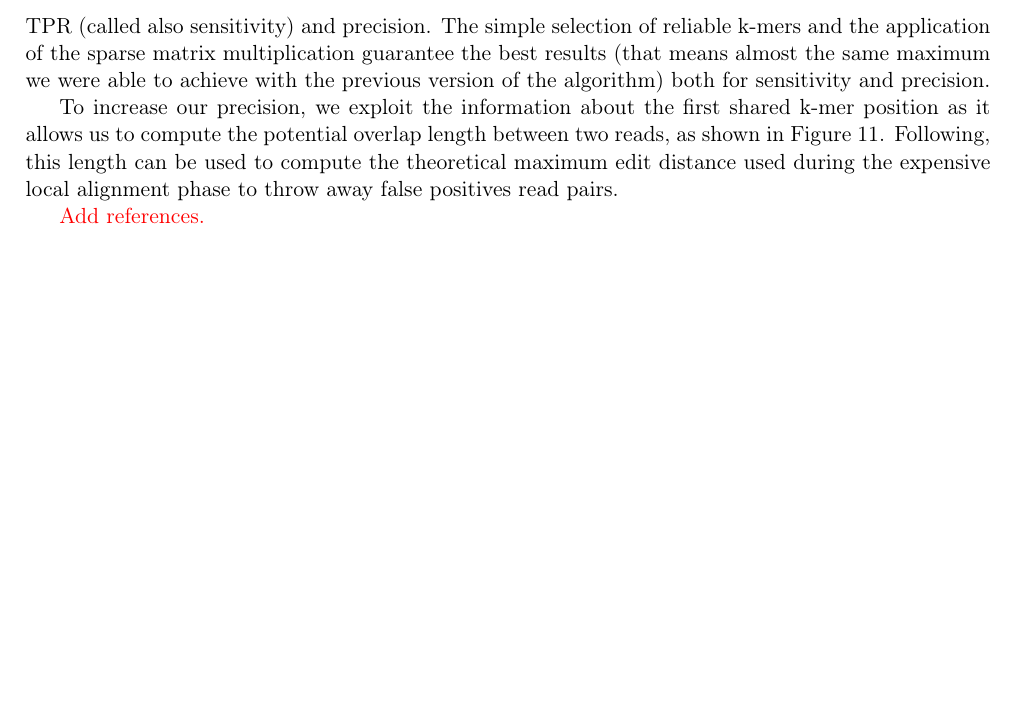
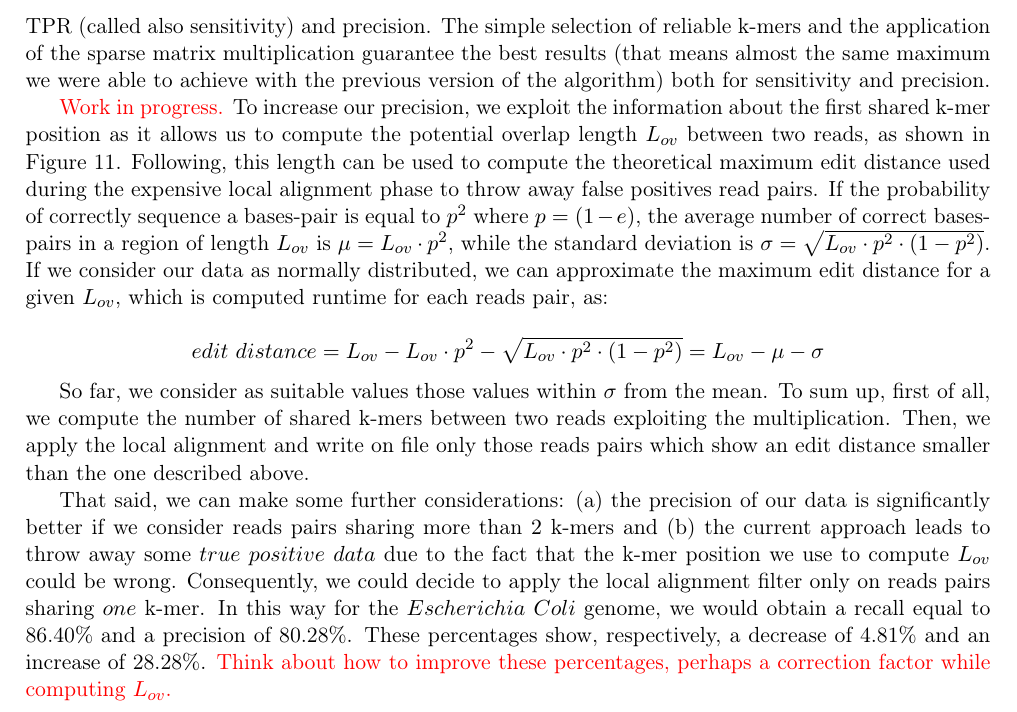
Before and after one commit to PASSIONLab/BELLA, a LaTeX document (report/report.tex): part of page 8 of 10, cut so that both start at the same text, the shorter picture padded with empty space. Compiled offline with pdfLaTeX.

Commit message:
report and edit-distance formula updated

```diff
--- a/report/report.tex
+++ b/report/report.tex
@@ -317,7 +317,7 @@ However, we saw that removing the filter does not change significantly our TPR (
 The simple selection of reliable k-mers and the application of the sparse matrix multiplication guarantee the best results (that means almost the same maximum we were able to achieve with the previous version of the algorithm) both for sensitivity and precision.
 %The sensivity and precision for different genomes are shown in \Cref{table:met}.
 
-To increase our precision, we exploit the information about the first shared k-mer position as it allows us to compute the potential overlap length between two reads, as shown in \Cref{fig:ovlen}.
+\myworries{Work in progress.} To increase our precision, we exploit the information about the first shared k-mer position as it allows us to compute the potential overlap length $L_{ov}$ between two reads, as shown in \Cref{fig:ovlen}.
 Following, this length can be used to compute the theoretical maximum edit distance used during the expensive local alignment phase to throw away false positives read pairs.
 \begin{figure}
     \centering
@@ -325,6 +325,20 @@ Following, this length can be used to compute the theoretical maximum edit dista
     \caption{Overlap length computed exploiting the position of the first shared k-mer between the two considered reads.}
     \label{fig:ovlen}
 \end{figure}
+If the probability of correctly sequence a bases-pair is equal to $p^2$ where $p=(1-e)$, the average number of correct bases-pairs in a region of length $L_{ov}$ is $\mu = L_{ov} \cdot p^2$, while the standard deviation is $\sigma = \sqrt{L_{ov}\cdot p^2 \cdot (1-p^2)}$.
+If we consider our data as normally distributed, we can approximate the maximum edit distance for a given $L_{ov}$, which is computed runtime for each reads pair, as:
+
+$$edit~distance = L_{ov}-L_{ov} \cdot p^2-\sqrt{L_{ov}\cdot p^2\cdot (1-p^2)} = L_{ov}-\mu-\sigma$$
+
+So far, we consider as suitable values those values within $\sigma$ from the mean.
+To sum up, first of all, we compute the number of shared k-mers between two reads exploiting the multiplication.
+Then, we apply the local alignment and write on file only those reads pairs which show an edit distance smaller than the one described above.
+
+That said, we can make some further considerations: (a) the precision of our data is significantly better if we consider reads pairs sharing more than $2$ k-mers and (b) the current approach leads to throw away some $true~positive~data$ due to the fact that the k-mer position we use to compute $L_{ov}$ could be wrong.
+Consequently, we could decide to apply the local alignment filter only on reads pairs sharing $one$ k-mer.
+In this way for the $Escherichia~Coli$ genome, we would obtain a recall equal to 86.40\% and a precision of 80.28\%.
+These percentages show, respectively, a decrease of 4.81\% and an increase of  28.28\%.
+\myworries{Think about how to improve these percentages, perhaps a correction factor while computing $L_{ov}$.}
 %In the MECAT paper (http://www.biorxiv.org/content/early/2016/12/15/089250), the authors consider just reads with length at %least equal to 5000 bp (Figure 2 in their paper) and define that two reads has the correct pairwise relationship if they %overlap for more than 2000 bp (Table 2 in their paper).
 %So, we generated the initial set of reads with pbsim setting 5000 bp as minimum length and setting the threshold to consider %a pair as correct (both in the initial set and when we filter our pairs) equal to 2000 bp.
 %In this case, for instance for the $E.Coli$, we obtain a recall of 99\% and a precision of 34\%.
@@ -372,7 +386,6 @@ Following, this length can be used to compute the theoretical maximum edit dista
 %\label{table:mecat}
 %\end{table}
 
-\myworries{Add references.}
 \clearpage
 
 %\appendix
```
Also changed, not shown: 1 other file.
